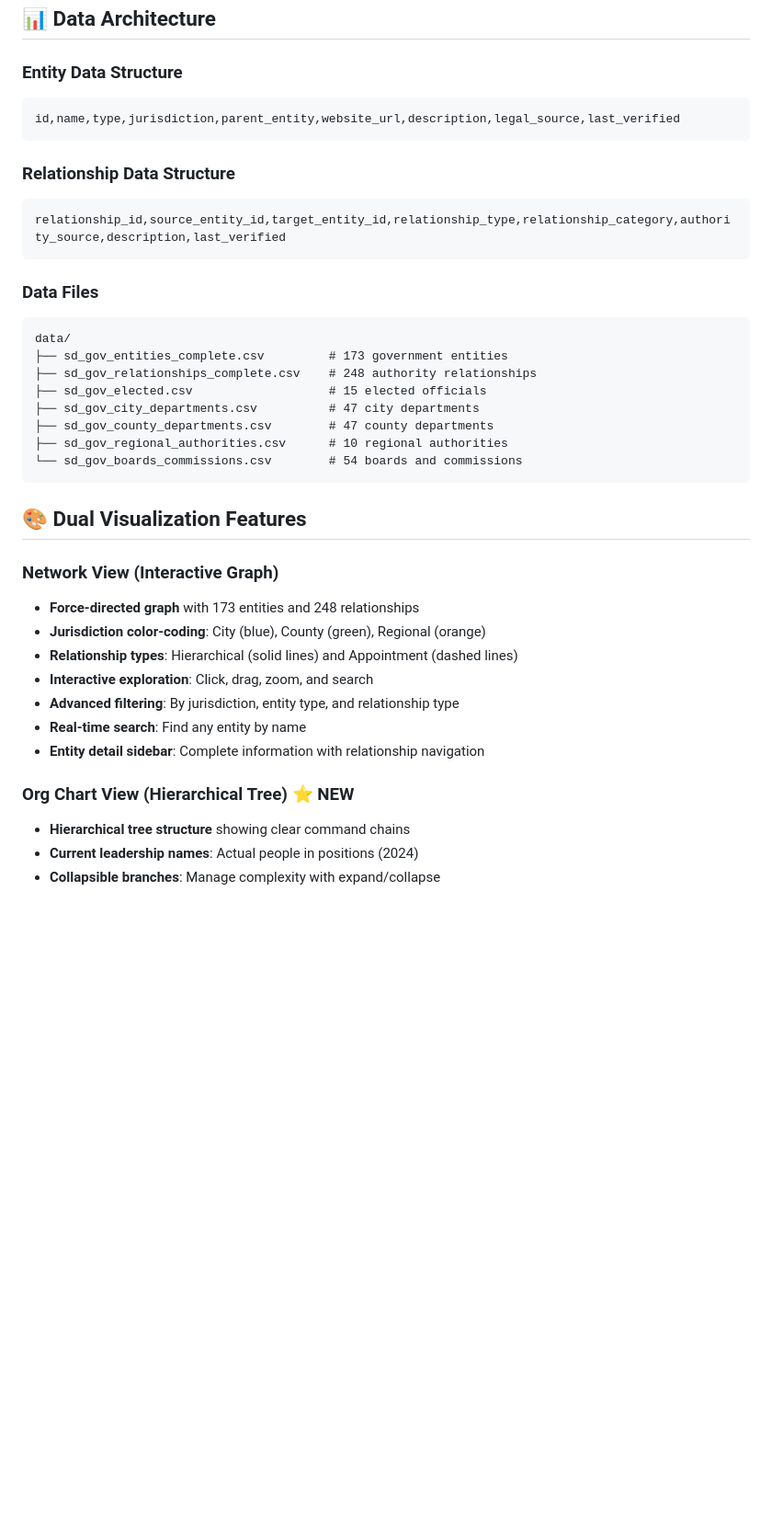
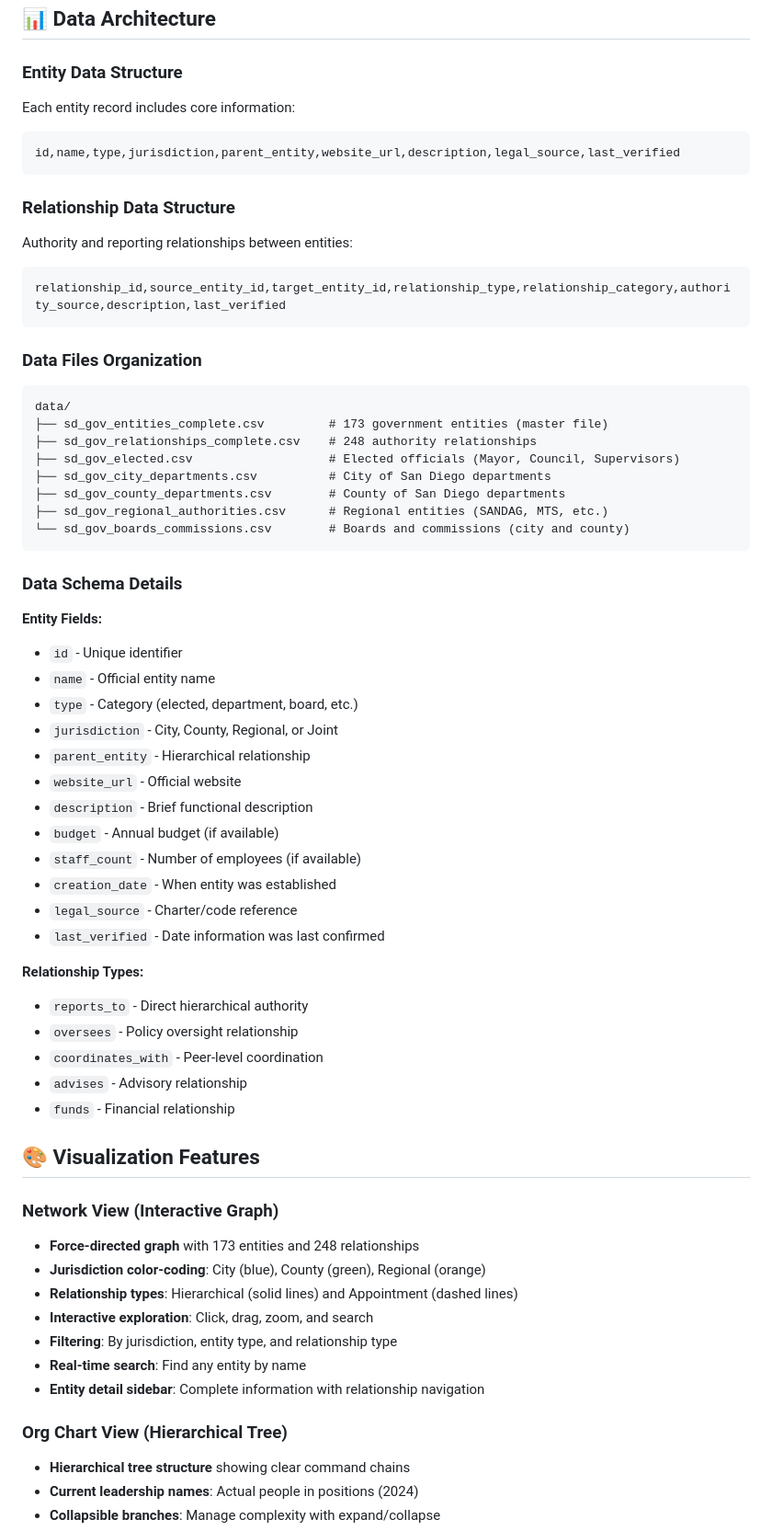
Before and after one commit to codaeddie/SanDiegoGov, a Markdown page: README.md, the part around one of its changes. Shown at 92% size. Drawn GitHub-style; blank space fills up the shorter version.

````diff
--- a/README.md
+++ b/README.md
@@ -55,39 +55,64 @@ python3 -m http.server 8000
 ## 📊 Data Architecture
 
 ### Entity Data Structure
+Each entity record includes core information:
 ```csv
 id,name,type,jurisdiction,parent_entity,website_url,description,legal_source,last_verified
 ```
 
 ### Relationship Data Structure
+Authority and reporting relationships between entities:
 ```csv
 relationship_id,source_entity_id,target_entity_id,relationship_type,relationship_category,authority_source,description,last_verified
 ```
 
-### Data Files
+### Data Files Organization
 ```
 data/
-├── sd_gov_entities_complete.csv         # 173 government entities
+├── sd_gov_entities_complete.csv         # 173 government entities (master file)
 ├── sd_gov_relationships_complete.csv    # 248 authority relationships
-├── sd_gov_elected.csv                   # 15 elected officials
-├── sd_gov_city_departments.csv          # 47 city departments
-├── sd_gov_county_departments.csv        # 47 county departments
-├── sd_gov_regional_authorities.csv      # 10 regional authorities
-└── sd_gov_boards_commissions.csv        # 54 boards and commissions
+├── sd_gov_elected.csv                   # Elected officials (Mayor, Council, Supervisors)
+├── sd_gov_city_departments.csv          # City of San Diego departments
+├── sd_gov_county_departments.csv        # County of San Diego departments
+├── sd_gov_regional_authorities.csv      # Regional entities (SANDAG, MTS, etc.)
+└── sd_gov_boards_commissions.csv        # Boards and commissions (city and county)
 ```
 
-## 🎨 Dual Visualization Features
+### Data Schema Details
+
+**Entity Fields:**
+- `id` - Unique identifier
+- `name` - Official entity name
+- `type` - Category (elected, department, board, etc.)
+- `jurisdiction` - City, County, Regional, or Joint
+- `parent_entity` - Hierarchical relationship
+- `website_url` - Official website
+- `description` - Brief functional description
+- `budget` - Annual budget (if available)
+- `staff_count` - Number of employees (if available)
+- `creation_date` - When entity was established
+- `legal_source` - Charter/code reference
+- `last_verified` - Date information was last confirmed
+
+**Relationship Types:**
+- `reports_to` - Direct hierarchical authority
+- `oversees` - Policy oversight relationship
+- `coordinates_with` - Peer-level coordination
+- `advises` - Advisory relationship
+- `funds` - Financial relationship
+
+## 🎨 Visualization Features
 
 ### Network View (Interactive Graph)
 - **Force-directed graph** with 173 entities and 248 relationships
 - **Jurisdiction color-coding**: City (blue), County (green), Regional (orange)
 - **Relationship types**: Hierarchical (solid lines) and Appointment (dashed lines)
 - **Interactive exploration**: Click, drag, zoom, and search
-- **Advanced filtering**: By jurisdiction, entity type, and relationship type
+- **Filtering**: By jurisdiction, entity type, and relationship type
 - **Real-time search**: Find any entity by name
 - **Entity detail sidebar**: Complete information with relationship navigation
 
-### Org Chart View (Hierarchical Tree) ⭐ NEW
+### Org Chart View (Hierarchical Tree)
 - **Hierarchical tree structure** showing clear command chains
 - **Current leadership names**: Actual people in positions (2024)
 - **Collapsible branches**: Manage complexity with expand/collapse
````
Also changed, not shown: other parts of README.md (+25 -53 lines), ROADMAP.md (+213 -231 lines), docs/replication-guide.md (+6 -8 lines).
